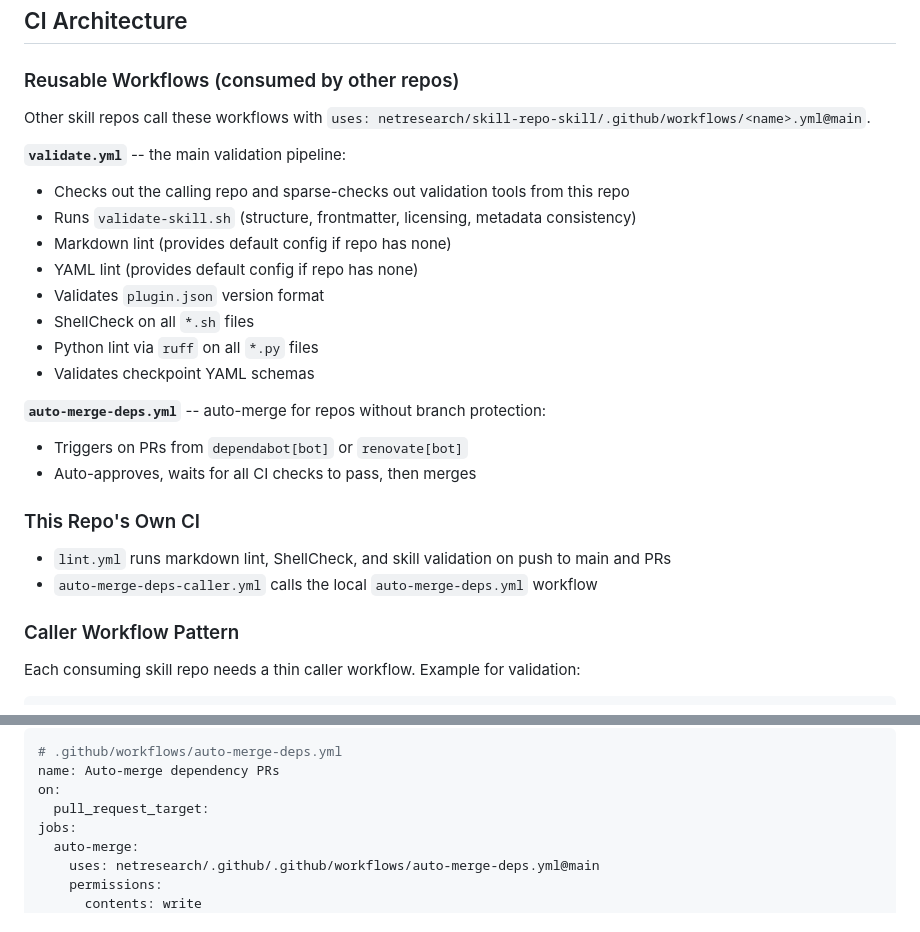
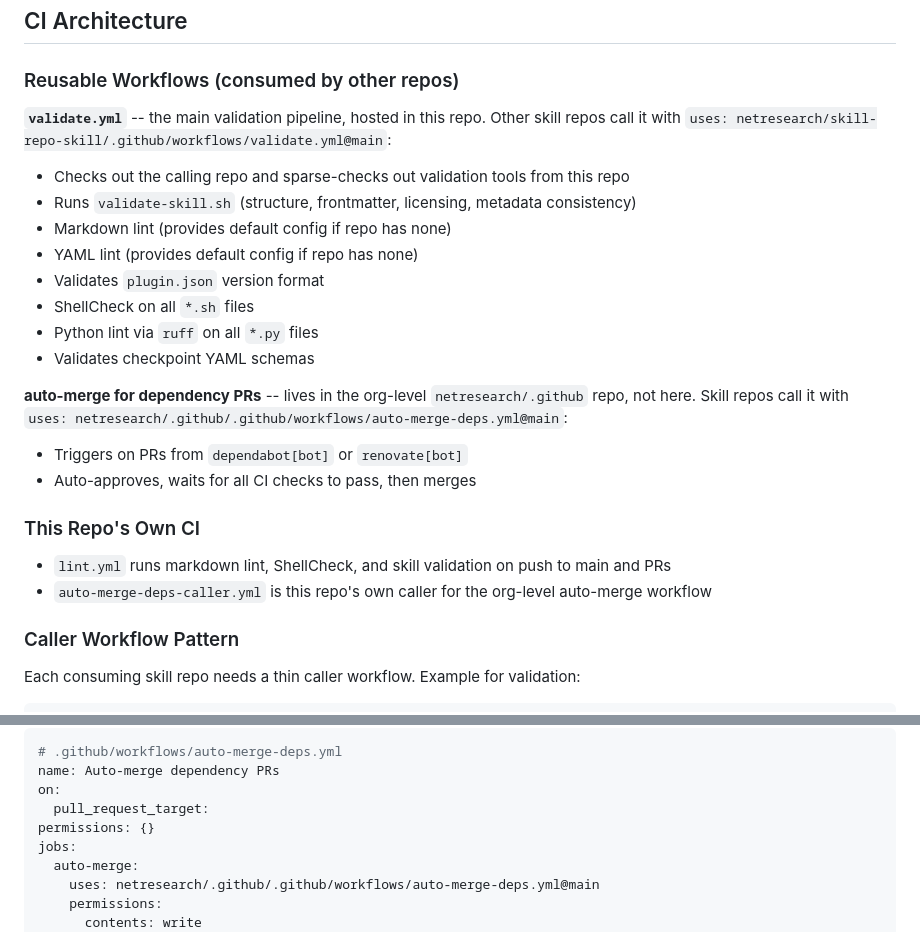
Before and after one commit to netresearch/skill-repo-skill, a Markdown page: AGENTS.md, 2 parts joined by grey strips. Rendered like a GitHub page.

Commit message:
docs: address review feedback in AGENTS.md
- Add top-level permissions: {} to the auto-merge example (matches
  template and this repo's own caller)
- Clarify that auto-merge-deps.yml is hosted in netresearch/.github,
  not this repo; only validate.yml is a local reusable workflow
- Fix narrative saying auto-merge-deps-caller.yml calls a local file
  when it actually calls the org-level workflow

Signed-off-by: Sebastian Mendel <sebastian.mendel@netresearch.de>

```diff
--- a/AGENTS.md
+++ b/AGENTS.md
@@ -81,9 +81,7 @@ The `release.yml` workflow triggers on `v*` tags, validates that the tag matches
 
 ### Reusable Workflows (consumed by other repos)
 
-Other skill repos call these workflows with `uses: netresearch/skill-repo-skill/.github/workflows/<name>.yml@main`.
-
-**`validate.yml`** -- the main validation pipeline:
+**`validate.yml`** -- the main validation pipeline, hosted in this repo. Other skill repos call it with `uses: netresearch/skill-repo-skill/.github/workflows/validate.yml@main`:
 
 - Checks out the calling repo and sparse-checks out validation tools from this repo
 - Runs `validate-skill.sh` (structure, frontmatter, licensing, metadata consistency)
@@ -94,7 +92,7 @@ Other skill repos call these workflows with `uses: netresearch/skill-repo-skill/
 - Python lint via `ruff` on all `*.py` files
 - Validates checkpoint YAML schemas
 
-**`auto-merge-deps.yml`** -- auto-merge for repos without branch protection:
+**auto-merge for dependency PRs** -- lives in the org-level `netresearch/.github` repo, not here. Skill repos call it with `uses: netresearch/.github/.github/workflows/auto-merge-deps.yml@main`:
 
 - Triggers on PRs from `dependabot[bot]` or `renovate[bot]`
 - Auto-approves, waits for all CI checks to pass, then merges
@@ -102,7 +100,7 @@ Other skill repos call these workflows with `uses: netresearch/skill-repo-skill/
 ### This Repo's Own CI
 
 - `lint.yml` runs markdown lint, ShellCheck, and skill validation on push to main and PRs
-- `auto-merge-deps-caller.yml` calls the local `auto-merge-deps.yml` workflow
+- `auto-merge-deps-caller.yml` is this repo's own caller for the org-level auto-merge workflow
 
 ### Caller Workflow Pattern
 
@@ -127,6 +125,7 @@ Example for auto-merge:
 name: Auto-merge dependency PRs
 on:
   pull_request_target:
+permissions: {}
 jobs:
   auto-merge:
     uses: netresearch/.github/.github/workflows/auto-merge-deps.yml@main
```
